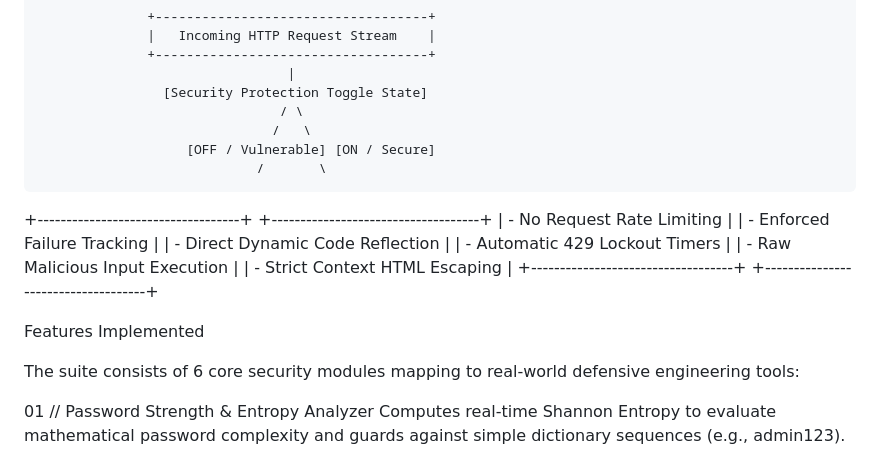
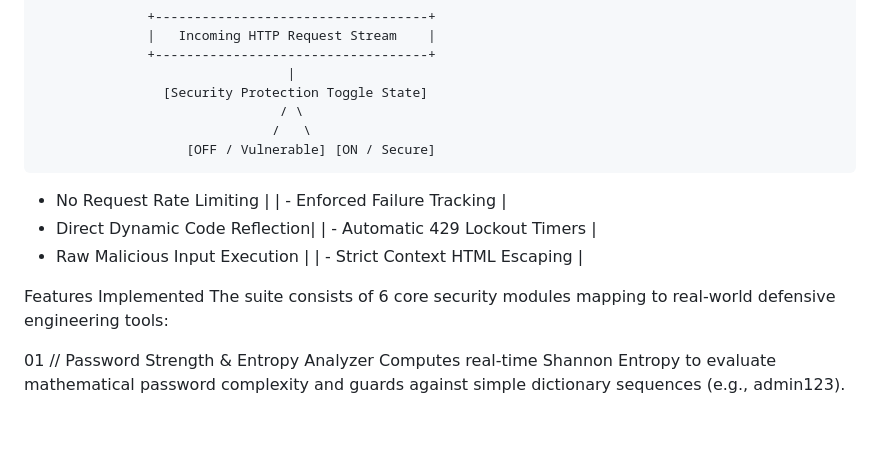
Before and after one commit to gopa3275/Dual-State-Cybersecurity-Sandbox-, a Markdown page: README.md, the part around the change. GitHub-like rendering; blank space fills up the shorter version.

Commit message:
Refactor security features section in README
Removed redundant formatting and improved clarity in the README.

```diff
--- a/README.md
+++ b/README.md
@@ -13,15 +13,14 @@ The primary engine behavior depends entirely on the state of the Global Security
                                    / \
                                   /   \
                        [OFF / Vulnerable] [ON / Secure]
-                                /       \
-  +-----------------------------------+   +------------------------------------+
-  |  - No Request Rate Limiting       |   |  - Enforced Failure Tracking       |
-  |  - Direct Dynamic Code Reflection |   |  - Automatic 429 Lockout Timers    |
-  |  - Raw Malicious Input Execution  |   |  - Strict Context HTML Escaping    |
-  +-----------------------------------+   +------------------------------------+
 
- Features Implemented
 
+  - No Request Rate Limiting      |   |  - Enforced Failure Tracking       |
+  - Direct Dynamic Code Reflection|   |  - Automatic 429 Lockout Timers    |
+  - Raw Malicious Input Execution |   |  - Strict Context HTML Escaping    |
+
+
+Features Implemented
 The suite consists of 6 core security modules mapping to real-world defensive engineering tools:
 
 01 // Password Strength & Entropy Analyzer
```
